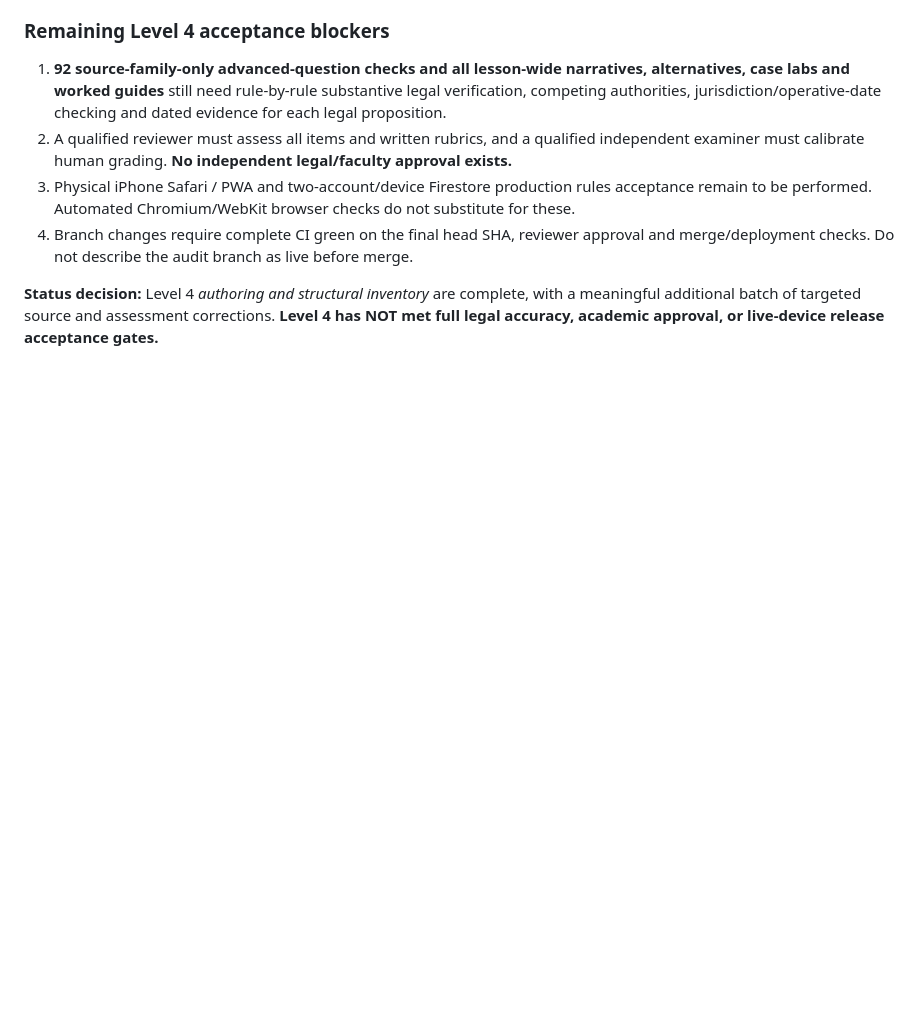
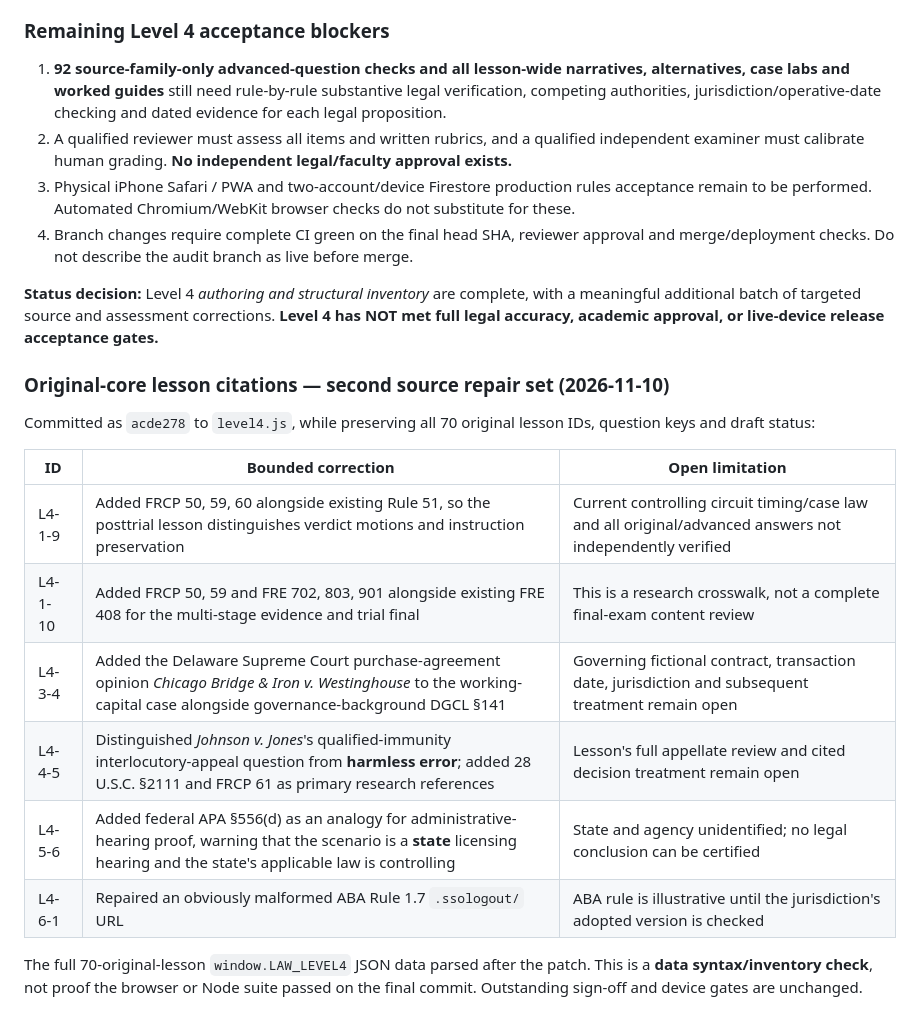
Before and after one commit to gcfd8hy5mb-ai/law-academy, a Markdown page: audit/BATCH1-LEGAL-AUTHORITY-REGISTER-2026-11-09.md, the part around the change. Drawn GitHub-style; blank space fills up the shorter version.

Commit message:
audit: document original 70-lesson source repairs, scope and remaining review

```diff
--- a/audit/BATCH1-LEGAL-AUTHORITY-REGISTER-2026-11-09.md
+++ b/audit/BATCH1-LEGAL-AUTHORITY-REGISTER-2026-11-09.md
@@ -97,3 +97,18 @@ Supporting research snapshots: [Delaware Supreme Court decision](https://law.jus
 4. Branch changes require complete CI green on the final head SHA, reviewer approval and merge/deployment checks. Do not describe the audit branch as live before merge.
 
 **Status decision:** Level 4 *authoring and structural inventory* are complete, with a meaningful additional batch of targeted source and assessment corrections. **Level 4 has NOT met full legal accuracy, academic approval, or live-device release acceptance gates.**
+
+### Original-core lesson citations — second source repair set (2026-11-10)
+
+Committed as `acde278` to `level4.js`, while preserving all 70 original lesson IDs, question keys and draft status:
+
+| ID | Bounded correction | Open limitation |
+|---|---|---|
+| L4-1-9 | Added FRCP 50, 59, 60 alongside existing Rule 51, so the posttrial lesson distinguishes verdict motions and instruction preservation | Current controlling circuit timing/case law and all original/advanced answers not independently verified |
+| L4-1-10 | Added FRCP 50, 59 and FRE 702, 803, 901 alongside existing FRE 408 for the multi-stage evidence and trial final | This is a research crosswalk, not a complete final-exam content review |
+| L4-3-4 | Added the Delaware Supreme Court purchase-agreement opinion *Chicago Bridge & Iron v. Westinghouse* to the working-capital case alongside governance-background DGCL §141 | Governing fictional contract, transaction date, jurisdiction and subsequent treatment remain open |
+| L4-4-5 | Distinguished *Johnson v. Jones*'s qualified-immunity interlocutory-appeal question from **harmless error**; added 28 U.S.C. §2111 and FRCP 61 as primary research references | Lesson's full appellate review and cited decision treatment remain open |
+| L4-5-6 | Added federal APA §556(d) as an analogy for administrative-hearing proof, warning that the scenario is a **state** licensing hearing and the state's applicable law is controlling | State and agency unidentified; no legal conclusion can be certified |
+| L4-6-1 | Repaired an obviously malformed ABA Rule 1.7 `.ssologout/` URL | ABA rule is illustrative until the jurisdiction's adopted version is checked |
+
+The full 70-original-lesson `window.LAW_LEVEL4` JSON data parsed after the patch. This is a **data syntax/inventory check**, not proof the browser or Node suite passed on the final commit. Outstanding sign-off and device gates are unchanged.
```
